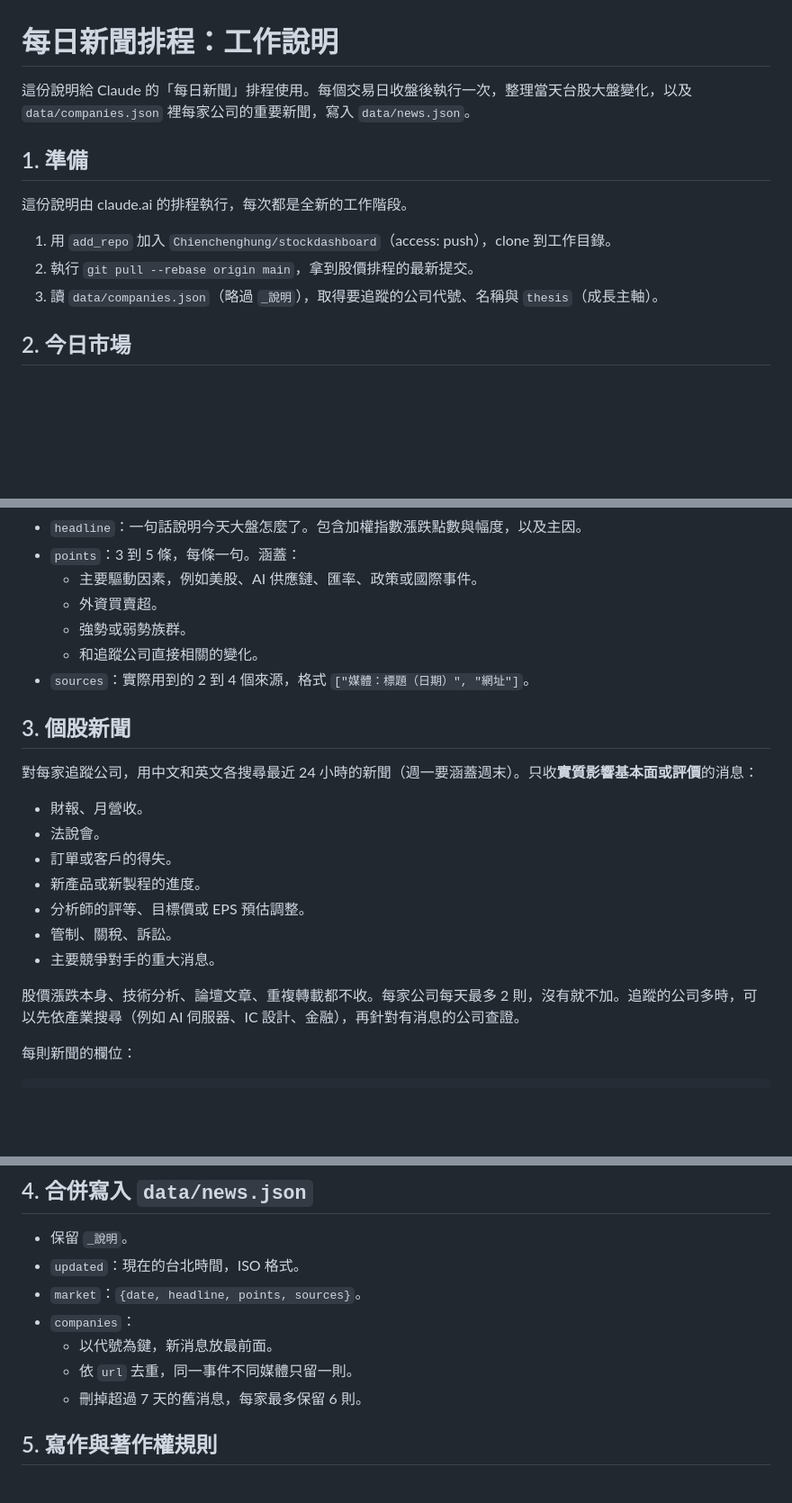
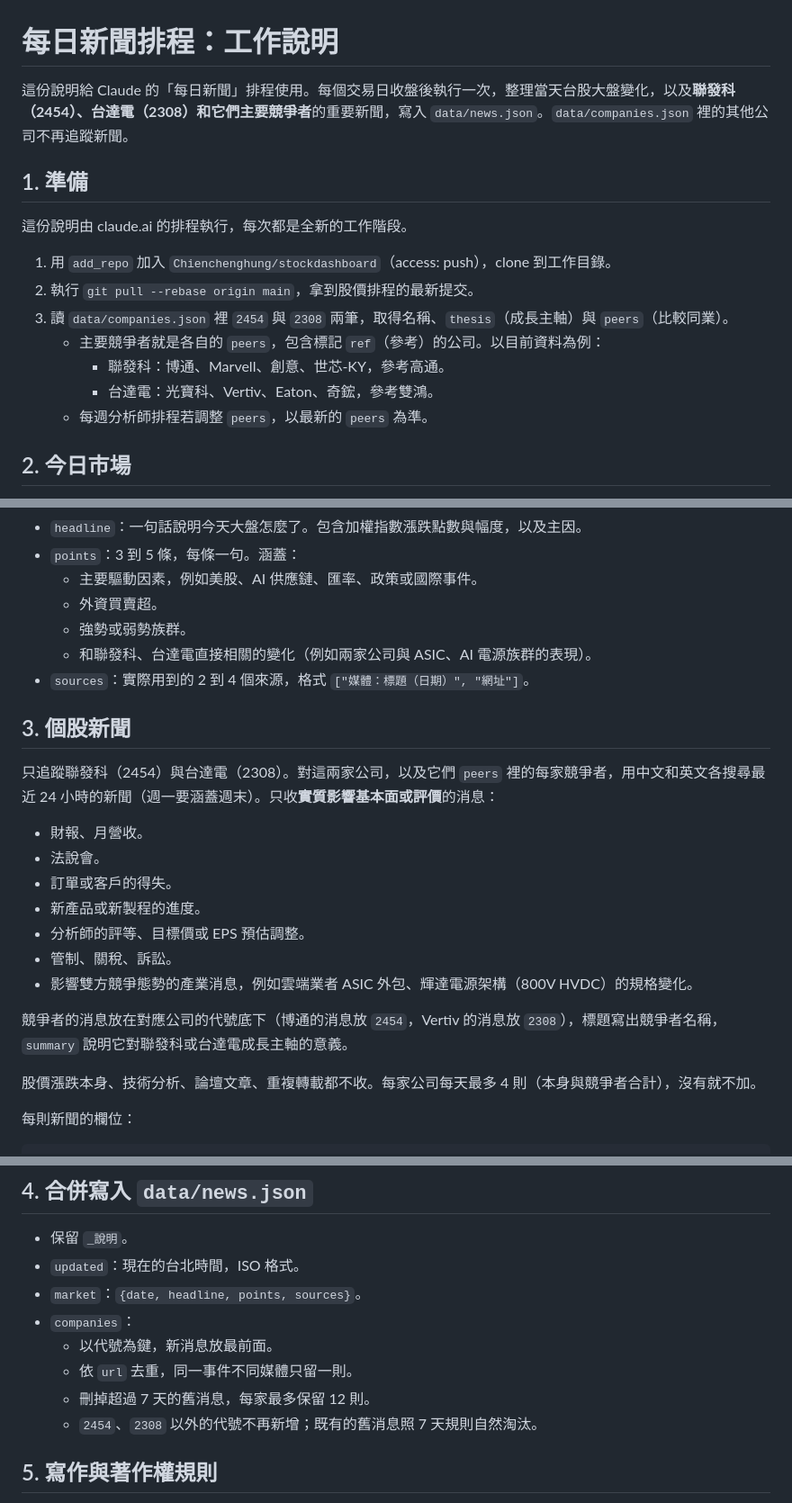
Before and after one commit to Chienchenghung/stockdashboard, a Markdown page: agent/daily-news.md, 3 parts joined by grey strips. Shown at 90% size. Drawn GitHub-style; blank space fills up the shorter version.

Commit message:
每日新聞改為只追蹤聯發科、台達電與主要競爭者
Co-Authored-By: Claude Opus 5.5 <noreply@anthropic.com>
Claude-Session: https://claude.ai/code/session_01WrzSrhbUUHVv48ToKvQ9ZP

```diff
--- a/agent/daily-news.md
+++ b/agent/daily-news.md
@@ -1,6 +1,6 @@
 # 每日新聞排程：工作說明
 
-這份說明給 Claude 的「每日新聞」排程使用。每個交易日收盤後執行一次，整理當天台股大盤變化，以及 `data/companies.json` 裡每家公司的重要新聞，寫入 `data/news.json`。
+這份說明給 Claude 的「每日新聞」排程使用。每個交易日收盤後執行一次，整理當天台股大盤變化，以及**聯發科（2454）、台達電（2308）和它們主要競爭者**的重要新聞，寫入 `data/news.json`。`data/companies.json` 裡的其他公司不再追蹤新聞。
 
 ## 1. 準備
 
@@ -8,7 +8,11 @@
 
 1. 用 `add_repo` 加入 `Chienchenghung/stockdashboard`（access: push），clone 到工作目錄。
 2. 執行 `git pull --rebase origin main`，拿到股價排程的最新提交。
-3. 讀 `data/companies.json`（略過 `_說明`），取得要追蹤的公司代號、名稱與 `thesis`（成長主軸）。
+3. 讀 `data/companies.json` 裡 `2454` 與 `2308` 兩筆，取得名稱、`thesis`（成長主軸）與 `peers`（比較同業）。
+   - 主要競爭者就是各自的 `peers`，包含標記 `ref`（參考）的公司。以目前資料為例：
+     - 聯發科：博通、Marvell、創意、世芯-KY，參考高通。
+     - 台達電：光寶科、Vertiv、Eaton、奇鋐，參考雙鴻。
+   - 每週分析師排程若調整 `peers`，以最新的 `peers` 為準。
 
 ## 2. 今日市場
 
@@ -21,12 +25,12 @@
   - 主要驅動因素，例如美股、AI 供應鏈、匯率、政策或國際事件。
   - 外資買賣超。
   - 強勢或弱勢族群。
-  - 和追蹤公司直接相關的變化。
+  - 和聯發科、台達電直接相關的變化（例如兩家公司與 ASIC、AI 電源族群的表現）。
 - `sources`：實際用到的 2 到 4 個來源，格式 `["媒體：標題（日期）", "網址"]`。
 
 ## 3. 個股新聞
 
-對每家追蹤公司，用中文和英文各搜尋最近 24 小時的新聞（週一要涵蓋週末）。只收**實質影響基本面或評價**的消息：
+只追蹤聯發科（2454）與台達電（2308）。對這兩家公司，以及它們 `peers` 裡的每家競爭者，用中文和英文各搜尋最近 24 小時的新聞（週一要涵蓋週末）。只收**實質影響基本面或評價**的消息：
 
 - 財報、月營收。
 - 法說會。
@@ -34,9 +38,11 @@
 - 新產品或新製程的進度。
 - 分析師的評等、目標價或 EPS 預估調整。
 - 管制、關稅、訴訟。
-- 主要競爭對手的重大消息。
+- 影響雙方競爭態勢的產業消息，例如雲端業者 ASIC 外包、輝達電源架構（800V HVDC）的規格變化。
 
-股價漲跌本身、技術分析、論壇文章、重複轉載都不收。每家公司每天最多 2 則，沒有就不加。追蹤的公司多時，可以先依產業搜尋（例如 AI 伺服器、IC 設計、金融），再針對有消息的公司查證。
+競爭者的消息放在對應公司的代號底下（博通的消息放 `2454`，Vertiv 的消息放 `2308`），標題寫出競爭者名稱，`summary` 說明它對聯發科或台達電成長主軸的意義。
+
+股價漲跌本身、技術分析、論壇文章、重複轉載都不收。每家公司每天最多 4 則（本身與競爭者合計），沒有就不加。
 
 每則新聞的欄位：
 
@@ -63,7 +69,8 @@
 - `companies`：
   - 以代號為鍵，新消息放最前面。
   - 依 `url` 去重，同一事件不同媒體只留一則。
-  - 刪掉超過 7 天的舊消息，每家最多保留 6 則。
+  - 刪掉超過 7 天的舊消息，每家最多保留 12 則。
+  - `2454`、`2308` 以外的代號不再新增；既有的舊消息照 7 天規則自然淘汰。
 
 ## 5. 寫作與著作權規則
 
```
